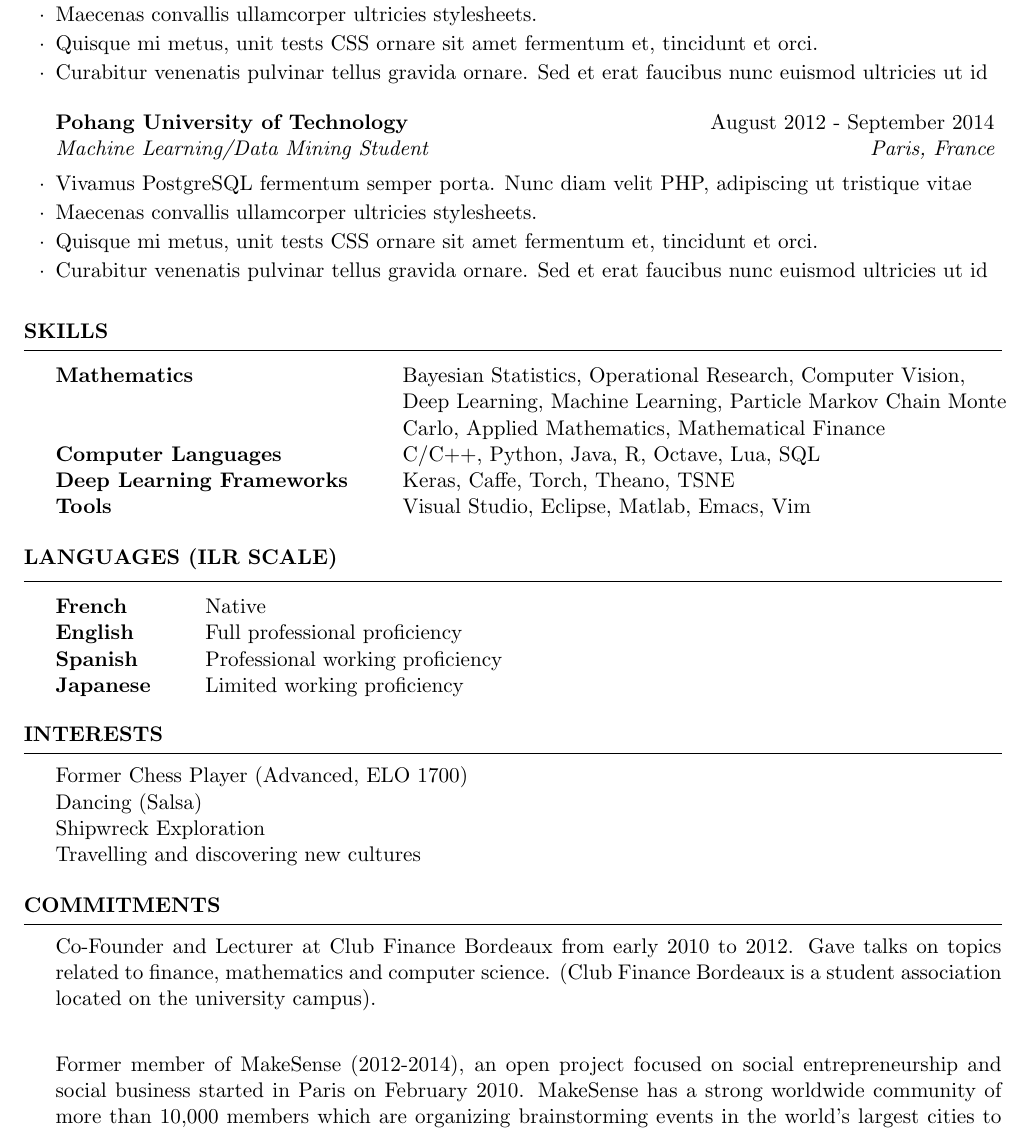
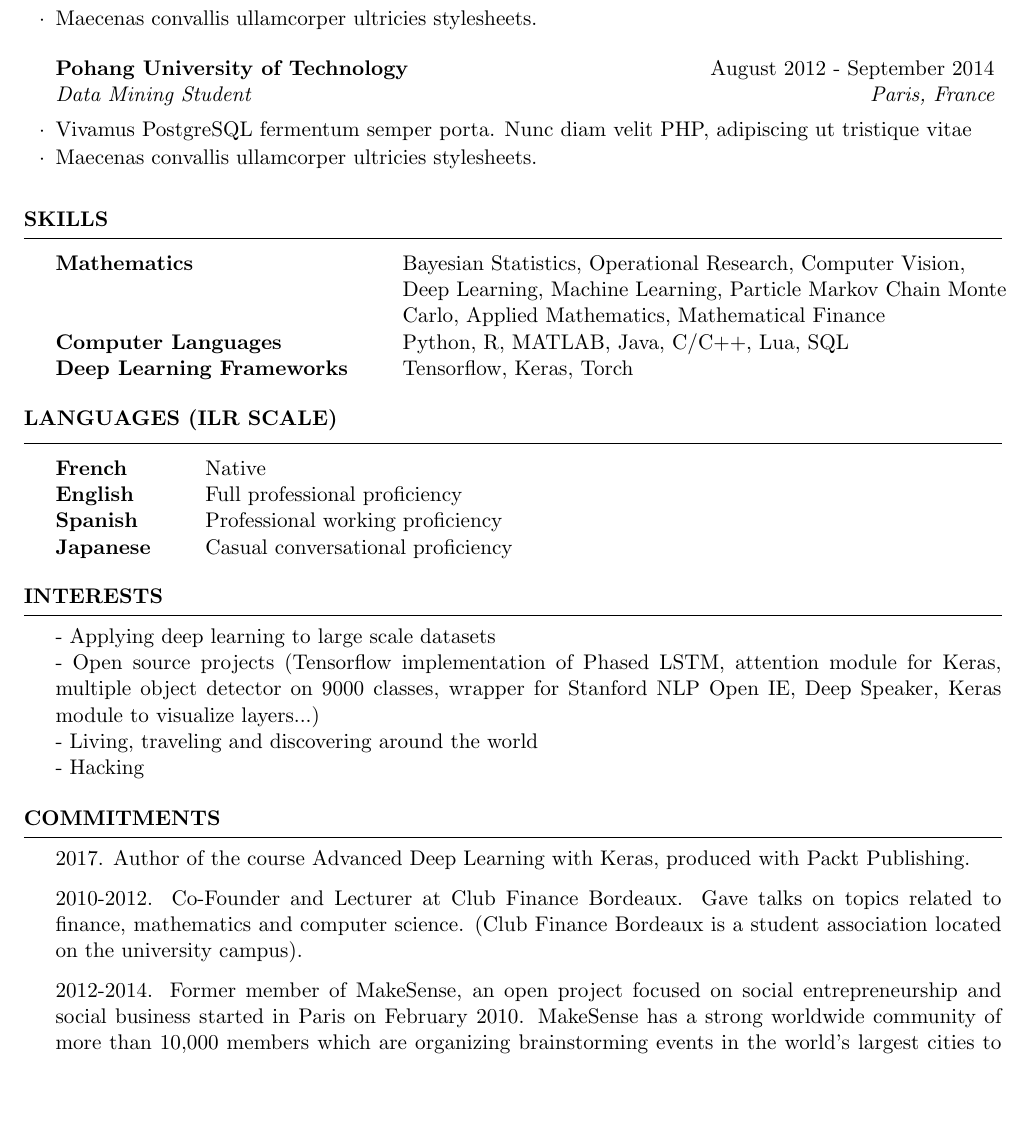
Before and after one commit to inscriptionweb/cv, a LaTeX CV (cv.tex): part of page 2 of 2, cut so that both start at the same text, the shorter picture padded with empty space. Compiled offline with pdfLaTeX.

Commit message:
simulator

```diff
--- a/cv.tex
+++ b/cv.tex
@@ -25,9 +25,9 @@
 \usepackage[left=0.75in,top=0.6in,right=0.75in,bottom=0.6in]{geometry} % Document margins
 
 \name{Philippe Remy} % Your name
-\address{Mejiro 5-15-2, 171-0031, Tokyo} % Your address
+\address{Ebisu, 1 Chome 10-7 apt 901, 150-0021, Tokyo, Japan} % Your address
 \address{https://github.com/philipperemy \\ https://philipperemy.github.io/}
-\address{(+81) 80 4916 9112 \\ premy@reactive.co.jp} % Your phone number and email
+\address{(+81) 80 4916 9112 \\ premy@cogent.co.jp} % Your phone number and email
 
 
 \begin{document}
@@ -91,14 +89,10 @@ Renowned intensive program in Mathematics \& Physics, First Class Honours \\
 \item Vivamus PostgreSQL fermentum semper porta. Nunc diam velit PHP, adipiscing ut tristique vitae
 \item Maecenas convallis ullamcorper ultricies stylesheets.
-\item Quisque mi metus, unit tests CSS ornare sit amet fermentum et, tincidunt et orci.
-\item Curabitur venenatis pulvinar tellus gravida ornare. Sed et erat faucibus nunc euismod ultricies ut id
 \end{rSubsection}
 
-\begin{rSubsection}{Pohang University of Technology}{August 2012 - September 2014}{Machine Learning/Data Mining Student}{Paris, France}
+\begin{rSubsection}{Pohang University of Technology}{August 2012 - September 2014}{Data Mining Student}{Paris, France}
 \item Vivamus PostgreSQL fermentum semper porta. Nunc diam velit PHP, adipiscing ut tristique vitae
 \item Maecenas convallis ullamcorper ultricies stylesheets.
-\item Quisque mi metus, unit tests CSS ornare sit amet fermentum et, tincidunt et orci.
-\item Curabitur venenatis pulvinar tellus gravida ornare. Sed et erat faucibus nunc euismod ultricies ut id
 \end{rSubsection}
 
 \end{rSection}
@@ -113,9 +107,8 @@ Renowned intensive program in Mathematics \& Physics, First Class Honours \\
 Mathematics & Bayesian Statistics, Operational Research, Computer Vision, \\
  & Deep Learning, Machine Learning, Particle Markov Chain Monte \\
  & Carlo, Applied Mathematics, Mathematical Finance \\
-Computer Languages & C/C++, Python, Java, R, Octave, Lua, SQL \\
-Deep Learning Frameworks & Keras, Caffe, Torch, Theano, TSNE \\
-Tools & Visual Studio, Eclipse, Matlab, Emacs, Vim
+Computer Languages & Python, R, MATLAB, Java, C/C++, Lua, SQL \\
+Deep Learning Frameworks & Tensorflow, Keras, Torch
 \end{tabular}
 
 \end{rSection}
@@ -126,23 +119,26 @@ Tools & Visual Studio, Eclipse, Matlab, Emacs, Vim
 French & Native \\
 English & Full professional proficiency \\
 Spanish & Professional working proficiency \\
-Japanese & Limited working proficiency
+Japanese & Casual conversational proficiency
 \end{tabular}
 
 \end{rSection}
 
 \begin{rSection}{Interests}
-Former Chess Player (Advanced, ELO 1700) \\
-Dancing (Salsa) \\
-Shipwreck Exploration \\
-Travelling and discovering new cultures
+- Applying deep learning to large scale datasets \\
+- Open source projects (Tensorflow implementation of Phased LSTM, attention module for Keras, multiple object detector on 9000 classes, wrapper for Stanford NLP Open IE, Deep Speaker, Keras module to visualize layers...) \\
+- Living, traveling and discovering around the world \\
+- Hacking
 \end{rSection}
 
 \begin{rSection}{Commitments}
 
-Co-Founder and Lecturer at Club Finance Bordeaux from early 2010 to 2012. Gave talks on topics related to finance, mathematics and computer science. (Club Finance Bordeaux is a student association located on the university campus). \\
+2017. Author of the course Advanced Deep Learning with Keras, produced with Packt Publishing.
 
-Former member of MakeSense (2012-2014), an open project focused on social entrepreneurship and social business started in Paris on February 2010. MakeSense has a strong worldwide community of more than 10,000 members which are organizing brainstorming events in the world’s largest cities to help entrepreneurs take up their challenges.
+2010-2012. Co-Founder and Lecturer at Club Finance Bordeaux. Gave talks on topics related to finance, mathematics and computer science. (Club Finance Bordeaux is a student association located on the university campus).
+
+2012-2014. Former member of MakeSense, an open project focused on social entrepreneurship and social business started in Paris on February 2010. MakeSense has a strong worldwide community of more than 10,000 members which are organizing brainstorming events in the world’s largest cities to help entrepreneurs take up their challenges.
+
 
 \end{rSection}
 
```
Also changed, not shown: cv.tex (6 more changed lines).
